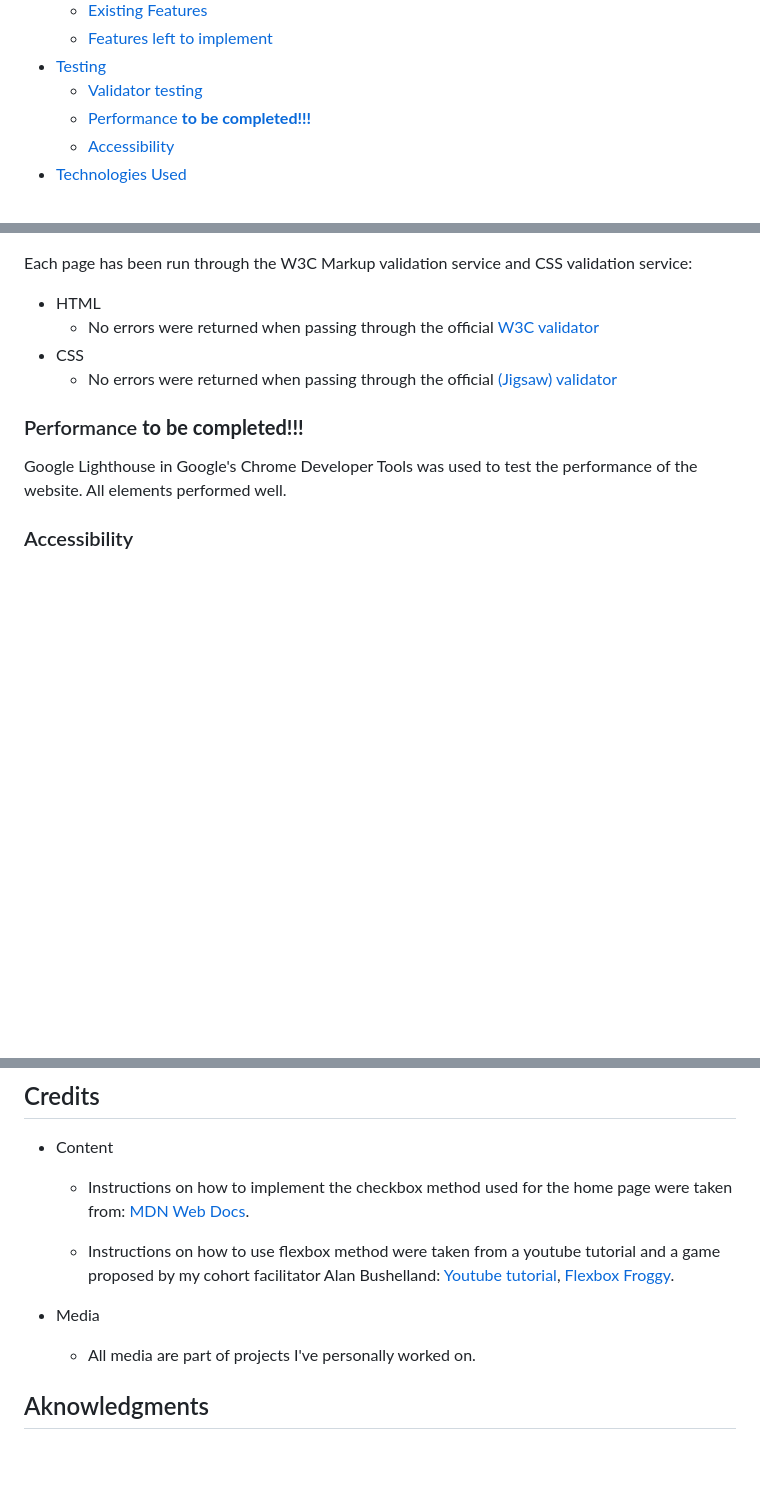
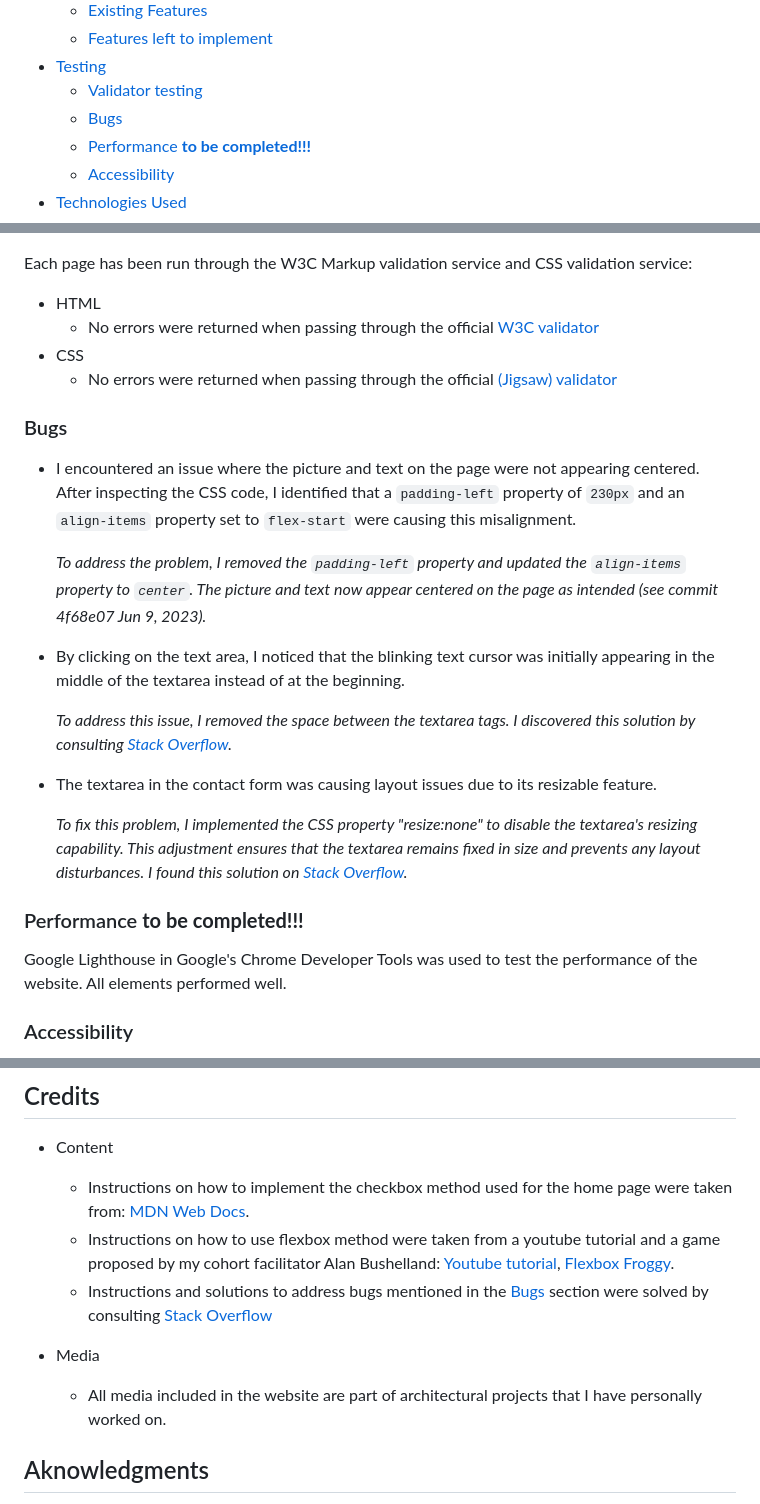
Before and after one commit to Darioc18/architecture-portfolio, a Markdown page: README.md, 3 parts joined by grey strips. Drawn GitHub-style; blank space fills up the shorter version.

Commit message:
docs: add bugs section to README.md

```diff
--- a/README.md
+++ b/README.md
@@ -28,6 +28,7 @@
   - [Features left to implement](#features-left-to-implement)
 - [Testing](#testing)
   - [Validator testing](#validator-testing)
+  - [Bugs](#bugs)
   - [Performance **to be completed!!!**](#performance-to-be-completed)
   - [Accessibility](#accessibility)
 - [Technologies Used](#technologies-used)
@@ -180,6 +181,20 @@ Each page has been run through the W3C Markup validation service and CSS validat
 - CSS
   - No errors were returned when passing through the official [(Jigsaw) validator](https://jigsaw.w3.org/css-validator/validator?uri=https%3A%2F%2Fdarioc18.github.io%2Farchitecture-portfolio%2F&profile=css3svg&usermedium=all&warning=1&vextwarning=&lang=en)
 
+### Bugs
+
+- I encountered an issue where the picture and text on the page were not appearing centered. After inspecting the CSS code, I identified that a `padding-left` property of `230px` and an `align-items` property set to `flex-start` were causing this misalignment.
+
+  _To address the problem, I removed the `padding-left` property and updated the `align-items` property to `center`. The picture and text now appear centered on the page as intended (see commit 4f68e07 Jun 9, 2023)._
+
+- By clicking on the text area, I noticed that the blinking text cursor was initially appearing in the middle of the textarea instead of at the beginning.
+
+  _To address this issue, I removed the space between the textarea tags. I discovered this solution by consulting [Stack Overflow](https://stackoverflow.com/questions/9070924/cursor-in-the-middle-of-a-textarea-box)._
+
+- The textarea in the contact form was causing layout issues due to its resizable feature.
+
+  _To fix this problem, I implemented the CSS property "resize:none" to disable the textarea's resizing capability. This adjustment ensures that the textarea remains fixed in size and prevents any layout disturbances. I found this solution on [Stack Overflow](https://stackoverflow.com/questions/5235142/how-do-i-disable-the-resizable-property-of-a-textarea)._
+
 ### Performance **to be completed!!!**
 
 Google Lighthouse in Google's Chrome Developer Tools was used to test the performance of the website. All elements performed well.
@@ -229,13 +244,13 @@ The website was successfully deployed using GitHub. To deploy the website, I fol
 - Content
 
   - Instructions on how to implement the checkbox method used for the home page were taken from: [MDN Web Docs](https://developer.mozilla.org/en-US/docs/Web/CSS/:checked).
-
   - Instructions on how to use flexbox method were taken from a youtube tutorial and a game proposed by my cohort facilitator Alan Bushelland:
     [Youtube tutorial](https://www.youtube.com/watch?v=SgmNxE9lWcY&t=458s),
     [Flexbox Froggy](https://flexboxfroggy.com/).
+  - Instructions and solutions to address bugs mentioned in the [Bugs](#bugs) section were solved by consulting [Stack Overflow](https://stackoverflow.com/)
 
 - Media
-  - All media are part of projects I've personally worked on.
+  - All media included in the website are part of architectural projects that I have personally worked on.
 
 ## Aknowledgments
 
```
